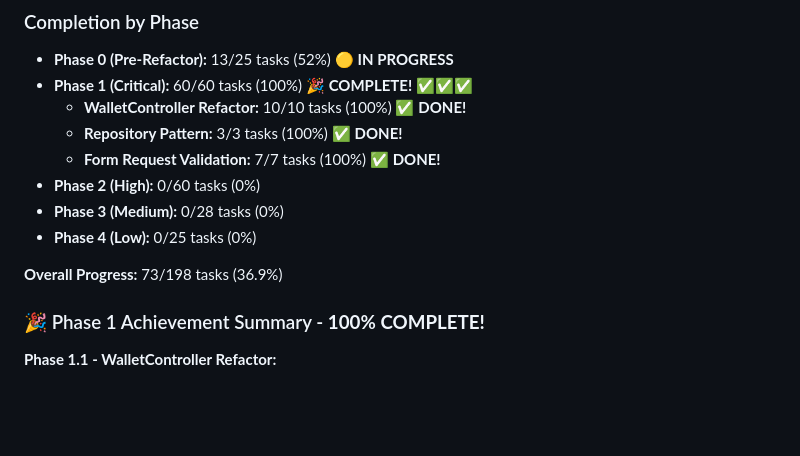
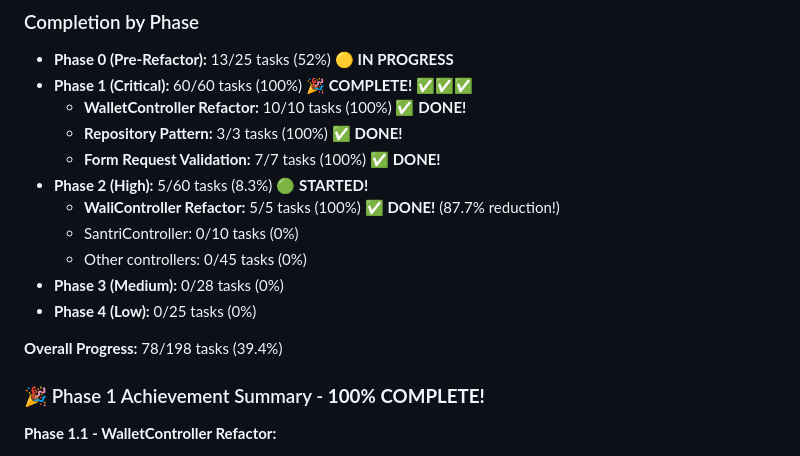
Before and after one commit to Zhal235/SIMPELS-2.0, a Markdown page: docs/BACKEND-REFACTOR-CHECKLIST.md, the part around the change. Drawn GitHub-style; blank space fills up the shorter version.

Commit message:
📋 docs: Phase 2.1 WaliController COMPLETE! (87.7% reduction)
Updated checklist with Phase 2.1 completion:

Phase 2.1 Stats:
✅ 5/5 tasks completed (100%)
✅ 4 services created (1,222 lines)
✅ WaliController: 958 → 118 lines (-840 lines, -87.7%)
✅ All 16 mobile endpoints preserved
✅ Zero business logic in controller

Services Created:
- WaliAuthService: 336 lines (login, change password)
- WaliSantriService: 144 lines (santri data, corrections)
- WaliWalletService: 196 lines (wallet, transactions)
- WaliPaymentService: 546 lines (payments, bukti transfer)

Architecture:
✅ Controller → Services → Models
✅ Single Responsibility Principle
✅ Dependency Injection
✅ Type-safe interactions

Progress Update:
- Phase 2: 0/60 → 5/60 (8.3%) 🟢 STARTED
- Overall: 73/198 → 78/198 (39.4%)

Next Phase: 2.2 - SantriController Refactor

```diff
--- a/docs/BACKEND-REFACTOR-CHECKLIST.md
+++ b/docs/BACKEND-REFACTOR-CHECKLIST.md
@@ -696,11 +696,14 @@ Controllers can be updated to use these for even cleaner code.
   - **WalletController Refactor:** 10/10 tasks (100%) ✅ **DONE!**
   - **Repository Pattern:** 3/3 tasks (100%) ✅ **DONE!**
   - **Form Request Validation:** 7/7 tasks (100%) ✅ **DONE!**
-- **Phase 2 (High):** 0/60 tasks (0%)
+- **Phase 2 (High):** 5/60 tasks (8.3%) 🟢 **STARTED!**
+  - **WaliController Refactor:** 5/5 tasks (100%) ✅ **DONE!** (87.7% reduction!)
+  - SantriController: 0/10 tasks (0%)
+  - Other controllers: 0/45 tasks (0%)
 - **Phase 3 (Medium):** 0/28 tasks (0%)
 - **Phase 4 (Low):** 0/25 tasks (0%)
 
-**Overall Progress:** 73/198 tasks (36.9%)
+**Overall Progress:** 78/198 tasks (39.4%)
 
 ### 🎉 Phase 1 Achievement Summary - **100% COMPLETE!**
 
```
